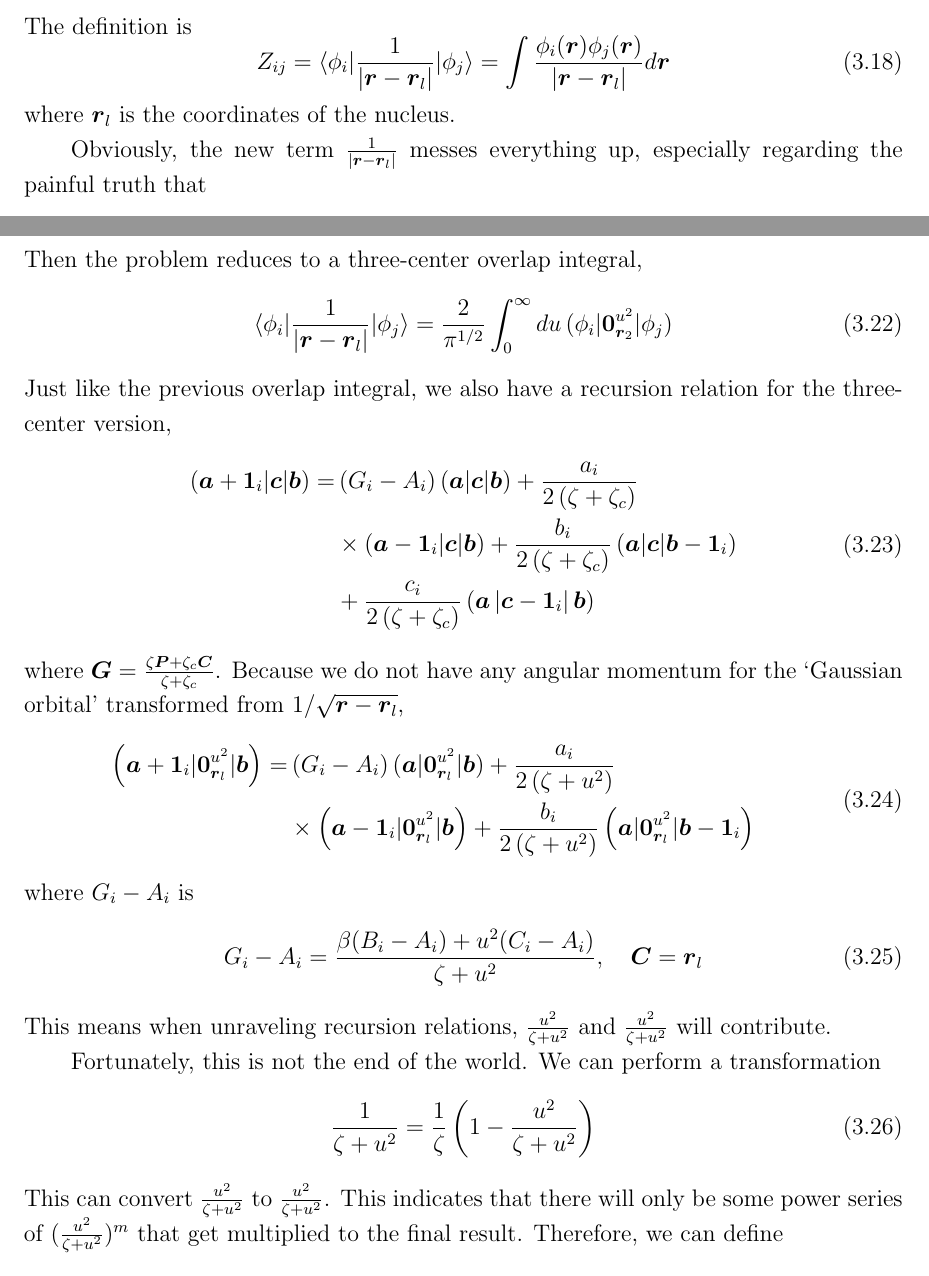
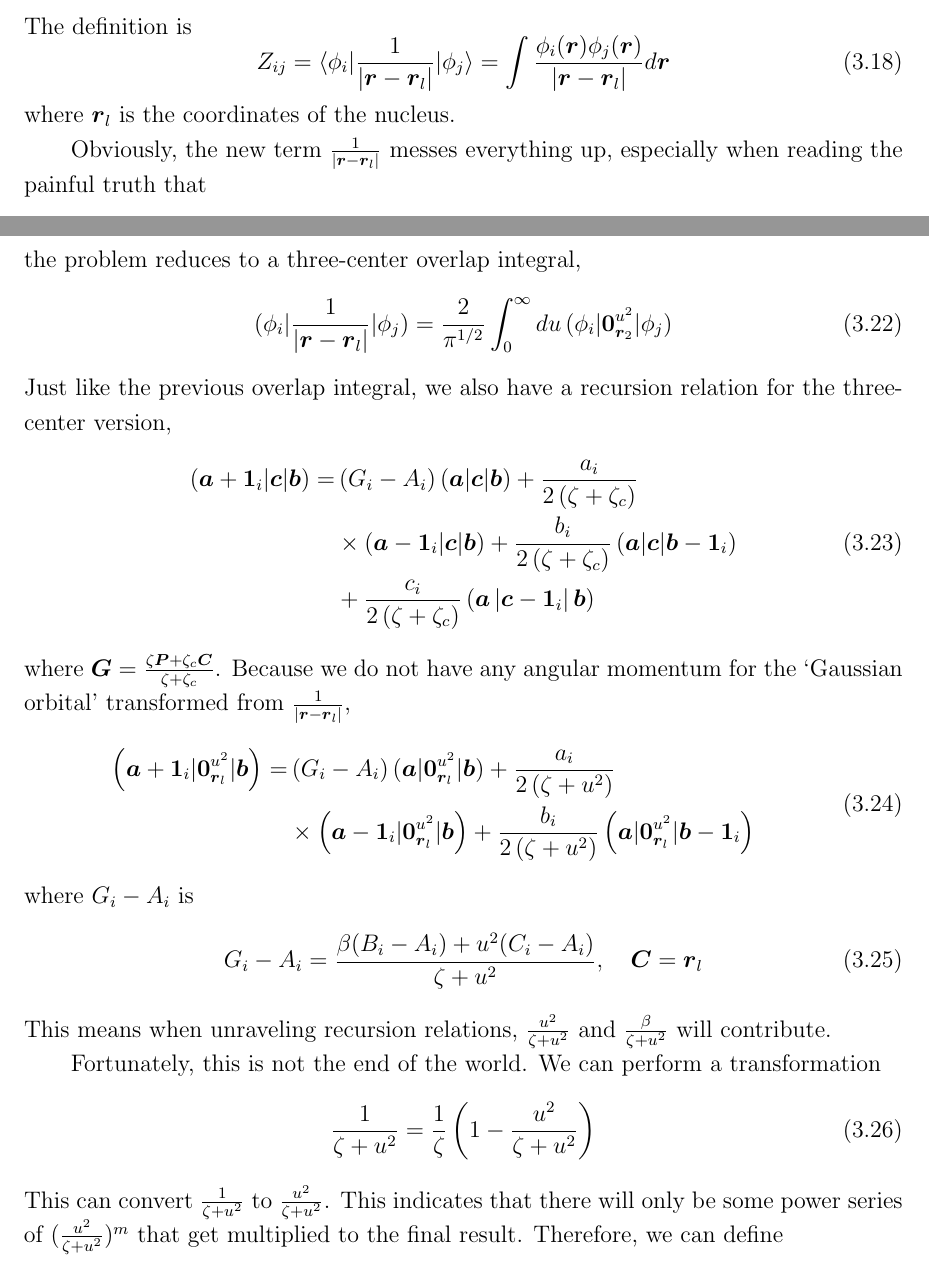
Before and after one commit to Walter-Feng/Hartree-Fock-in-CPP, a LaTeX document (doc/Hartree_Fock_Tutorial.tex): two parts of pages 6 and 7 of 11, joined at a grey line, cut so that both start at the same text. Compiled offline with pdfLaTeX.

Commit message:
update latex

```diff
--- a/doc/Hartree_Fock_Tutorial.tex
+++ b/doc/Hartree_Fock_Tutorial.tex
@@ -261,7 +261,7 @@ The definition is
 \end{equation}
 where $\boldsymbol{r}_l$ is the coordinates of the nucleus.
 
-Obviously, the new term $\frac{1}{|\boldsymbol{r} - \boldsymbol{r}_l|}$ messes everything up, especially regarding the painful truth that
+Obviously, the new term $\frac{1}{|\boldsymbol{r} - \boldsymbol{r}_l|}$ messes everything up, especially when reading the painful truth that
 \begin{equation}
     \frac{1}{|\boldsymbol{r} - \boldsymbol{r}_l| } = \frac{1}{\sqrt{(r_x - r_{l,x})^2 + (r_{y} - r_{l,y})^2 + (r_{z} - r_{l,z})^2}}
 \end{equation}
@@ -273,9 +273,9 @@ Using our previous notation,
 \begin{equation}
     \exp \left[-\left(\boldsymbol{r}-\boldsymbol{r}_{l}\right)^{2} u^{2}\right] = g(\boldsymbol{r};u^2,\boldsymbol{0},\boldsymbol{r}_l)
 \end{equation}
-Then the problem reduces to a three-center overlap integral,
+the problem reduces to a three-center overlap integral,
 \begin{equation}
-    \langle \phi_i | \frac{1}{|\boldsymbol{r} - \boldsymbol{r}_l|} |\phi_j \rangle = \frac{2}{\pi^{1 / 2}} \int_0^\infty du \, (\phi_i|\boldsymbol{0}_{\boldsymbol{r}_2}^{u^2}|\phi_j)
+    ( \phi_i | \frac{1}{|\boldsymbol{r} - \boldsymbol{r}_l|} |\phi_j ) = \frac{2}{\pi^{1 / 2}} \int_0^\infty du \, (\phi_i|\boldsymbol{0}_{\boldsymbol{r}_2}^{u^2}|\phi_j)
 \end{equation}
 Just like the previous overlap integral, we also have a recursion relation for the three-center version,
 \begin{equation}
@@ -285,7 +285,7 @@ Just like the previous overlap integral, we also have a recursion relation for t
 &+\frac{c_i}{2\left(\zeta+\zeta_{c}\right)}\left(\boldsymbol{a}\left|\boldsymbol{c}-\boldsymbol{1}_{i}\right| \boldsymbol{b}\right)
 \end{aligned}
 \end{equation}
-where $\boldsymbol{G}=\frac{\zeta \boldsymbol{P}+\zeta_{c} \boldsymbol{C}}{\zeta+\zeta_{c}}$. Because we do not have any angular momentum for the `Gaussian orbital' transformed from $1/\sqrt{\boldsymbol{r} - \boldsymbol{r}_l}$,
+where $\boldsymbol{G}=\frac{\zeta \boldsymbol{P}+\zeta_{c} \boldsymbol{C}}{\zeta+\zeta_{c}}$. Because we do not have any angular momentum for the `Gaussian orbital' transformed from $\frac{1}{|\boldsymbol{r} - \boldsymbol{r}_l| }$,
 \begin{equation}
     \begin{aligned}
     \left(\boldsymbol{a}+\boldsymbol{1}_{i}|\boldsymbol{0}_{\boldsymbol{r}_l}^{u^2}| \boldsymbol{b}\right)= & \left(G_{i}-A_{i}\right)(\boldsymbol{a}|\boldsymbol{0}_{\boldsymbol{r}_l}^{u^2}| \boldsymbol{b})+\frac{a_i}{2\left(\zeta + u^2\right)} \\
@@ -296,13 +296,13 @@ where $G_i-A_i$ is
 \begin{equation}
     G_i - A_i = \frac{\beta (B_i-A_i) + u^2 (C_i - A_i)}{\zeta + u^2}, \quad \boldsymbol{C} = \boldsymbol{r}_l
 \end{equation}
-This means when unraveling recursion relations, $\frac{u^2}{\zeta+u^2}$ and $\frac{u^2}{\zeta+u^2}$ will contribute.
+This means when unraveling recursion relations, $\frac{u^2}{\zeta+u^2}$ and $\frac{\beta}{\zeta+u^2}$ will contribute.
 
 Fortunately, this is not the end of the world. We can perform a transformation
 \begin{equation}
     \frac{1}{\zeta + u^2} = \frac{1}{\zeta} \left(1 - \frac{u^2}{\zeta + u^2}\right)
 \end{equation}
-This can convert $\frac{u^2}{\zeta+u^2}$ to $\frac{u^2}{\zeta+u^2}$. This indicates that there will only be some power series of $(\frac{u^2}{\zeta+u^2})^m$ that get multiplied to the final result. Therefore, we can define
+This can convert $\frac{1}{\zeta+u^2}$ to $\frac{u^2}{\zeta+u^2}$. This indicates that there will only be some power series of $(\frac{u^2}{\zeta+u^2})^m$ that get multiplied to the final result. Therefore, we can define
 \begin{equation}
     (\boldsymbol{a} | \frac{1}{|\boldsymbol{r} - \boldsymbol{r}_l|} |\boldsymbol{b} )^{(m)} = \frac{2}{\pi^{1 / 2}} \int_0^\infty \left(\frac{u^2}{\zeta+u^2}\right)^m\, du \, (\boldsymbol{a}|\boldsymbol{0}_{\boldsymbol{r}_2}^{u^2}|\boldsymbol{b})
 \end{equation}
```
Also changed, not shown: doc/Hartree_Fock_Tutorial.pdf, doc/Hartree_Fock_Tutorial.tex (6 more changed lines).
